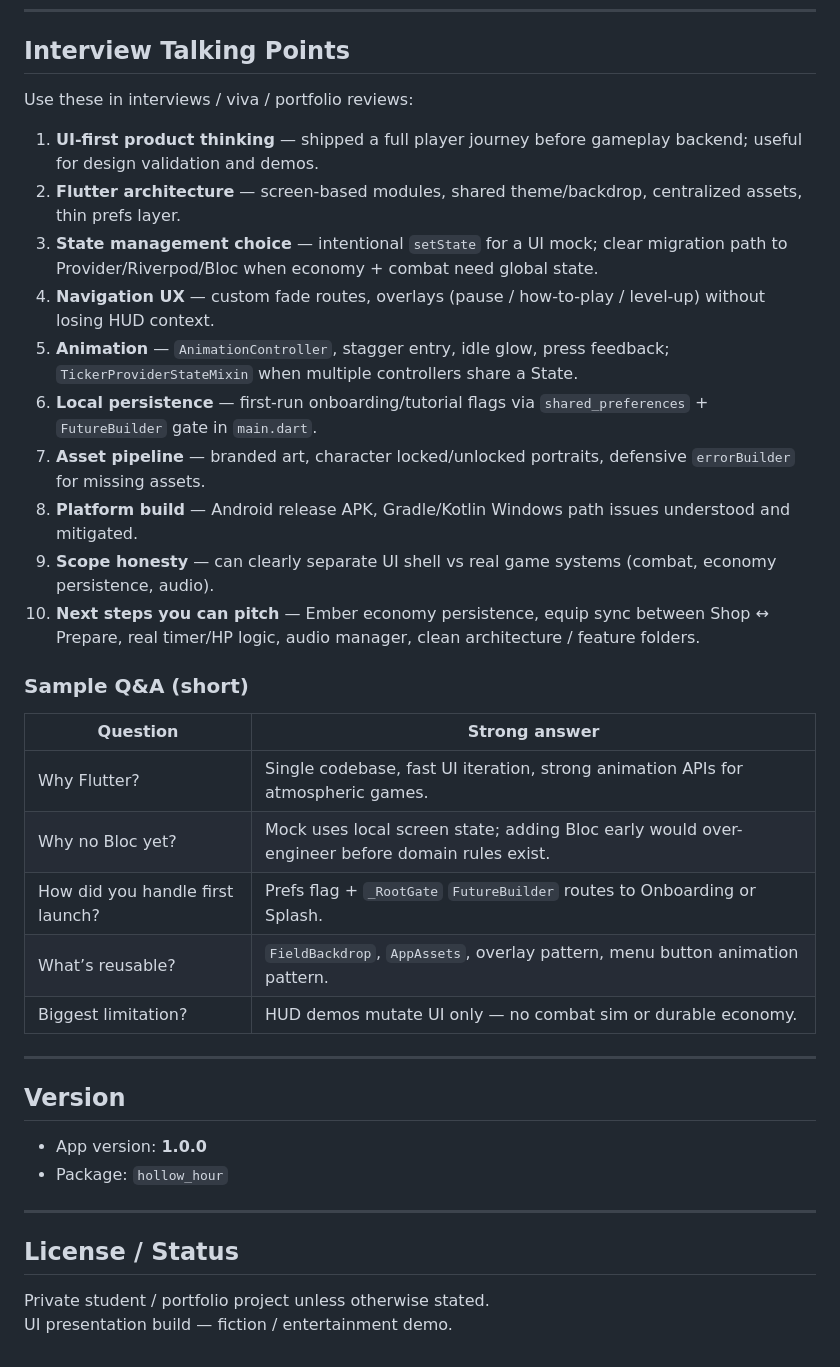
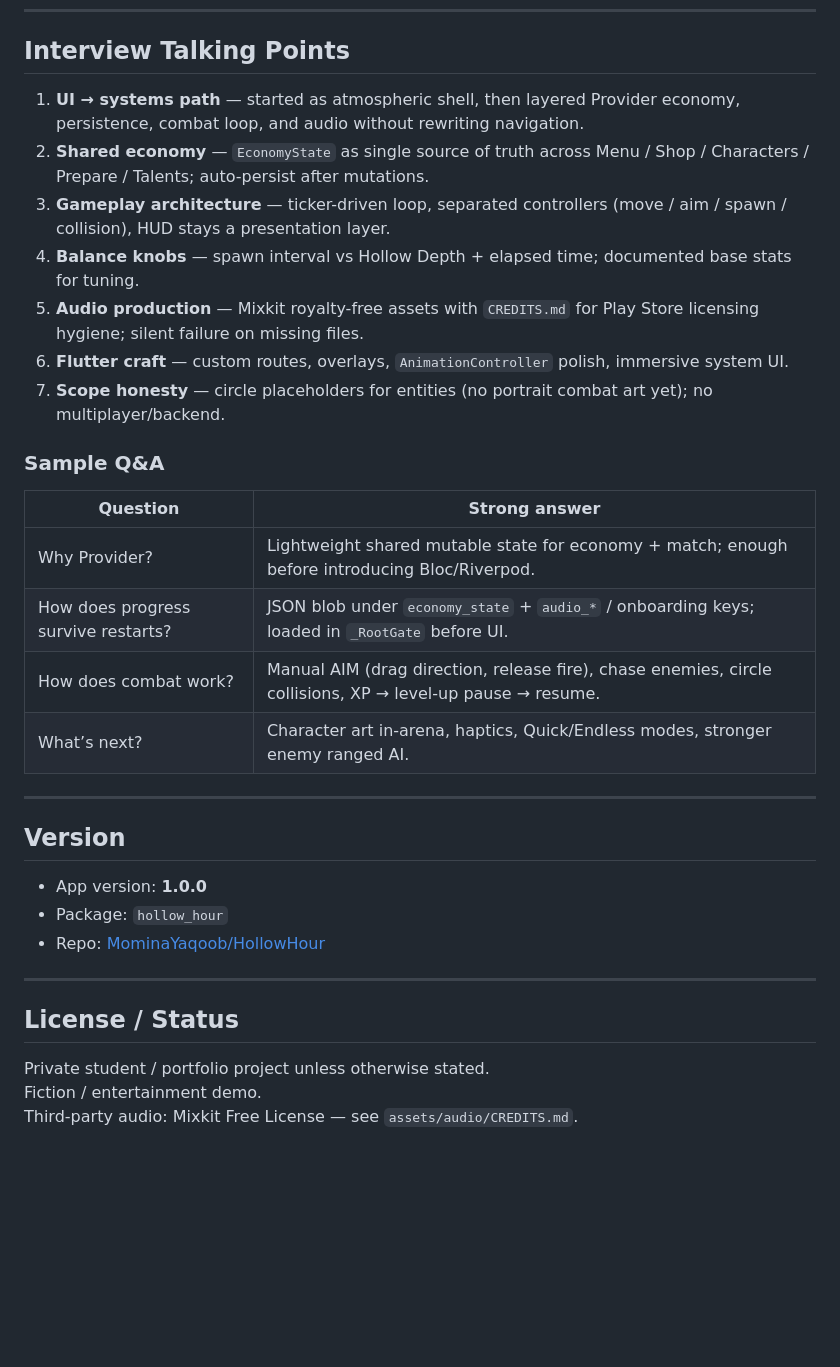
Before and after one commit to MominaYaqoob/HollowHour, a Markdown page: README.md, the part around one of its changes. Drawn GitHub-style; blank space fills up the shorter version.

```diff
--- a/README.md
+++ b/README.md
@@ -169,28 +163,22 @@ Output: `build/app/outputs/flutter-apk/`
 
 ## Interview Talking Points
 
-Use these in interviews / viva / portfolio reviews:
+1. **UI → systems path** — started as atmospheric shell, then layered Provider economy, persistence, combat loop, and audio without rewriting navigation.
+2. **Shared economy** — `EconomyState` as single source of truth across Menu / Shop / Characters / Prepare / Talents; auto-persist after mutations.
+3. **Gameplay architecture** — ticker-driven loop, separated controllers (move / aim / spawn / collision), HUD stays a presentation layer.
+4. **Balance knobs** — spawn interval vs Hollow Depth + elapsed time; documented base stats for tuning.
+5. **Audio production** — Mixkit royalty-free assets with `CREDITS.md` for Play Store licensing hygiene; silent failure on missing files.
+6. **Flutter craft** — custom routes, overlays, `AnimationController` polish, immersive system UI.
+7. **Scope honesty** — circle placeholders for entities (no portrait combat art yet); no multiplayer/backend.
 
-1. **UI-first product thinking** — shipped a full player journey before gameplay backend; useful for design validation and demos.
-2. **Flutter architecture** — screen-based modules, shared theme/backdrop, centralized assets, thin prefs layer.
-3. **State management choice** — intentional `setState` for a UI mock; clear migration path to Provider/Riverpod/Bloc when economy + combat need global state.
-4. **Navigation UX** — custom fade routes, overlays (pause / how-to-play / level-up) without losing HUD context.
-5. **Animation** — `AnimationController`, stagger entry, idle glow, press feedback; `TickerProviderStateMixin` when multiple controllers share a State.
-6. **Local persistence** — first-run onboarding/tutorial flags via `shared_preferences` + `FutureBuilder` gate in `main.dart`.
-7. **Asset pipeline** — branded art, character locked/unlocked portraits, defensive `errorBuilder` for missing assets.
-8. **Platform build** — Android release APK, Gradle/Kotlin Windows path issues understood and mitigated.
-9. **Scope honesty** — can clearly separate UI shell vs real game systems (combat, economy persistence, audio).
-10. **Next steps you can pitch** — Ember economy persistence, equip sync between Shop ↔ Prepare, real timer/HP logic, audio manager, clean architecture / feature folders.
-
-### Sample Q&A (short)
+### Sample Q&A
 
 | Question | Strong answer |
 |----------|----------------|
-| Why Flutter? | Single codebase, fast UI iteration, strong animation APIs for atmospheric games. |
-| Why no Bloc yet? | Mock uses local screen state; adding Bloc early would over-engineer before domain rules exist. |
-| How did you handle first launch? | Prefs flag + `_RootGate` `FutureBuilder` routes to Onboarding or Splash. |
-| What’s reusable? | `FieldBackdrop`, `AppAssets`, overlay pattern, menu button animation pattern. |
-| Biggest limitation? | HUD demos mutate UI only — no combat sim or durable economy. |
+| Why Provider? | Lightweight shared mutable state for economy + match; enough before introducing Bloc/Riverpod. |
+| How does progress survive restarts? | JSON blob under `economy_state` + `audio_*` / onboarding keys; loaded in `_RootGate` before UI. |
+| How does combat work? | Manual AIM (drag direction, release fire), chase enemies, circle collisions, XP → level-up pause → resume. |
+| What’s next? | Character art in-arena, haptics, Quick/Endless modes, stronger enemy ranged AI. |
 
 ---
 
@@ -198,10 +186,12 @@ Use these in interviews / viva / portfolio reviews:
 
 - App version: **1.0.0**
 - Package: `hollow_hour`
+- Repo: [MominaYaqoob/HollowHour](https://github.com/MominaYaqoob/HollowHour)
 
 ---
 
 ## License / Status
 
 Private student / portfolio project unless otherwise stated.
-UI presentation build — fiction / entertainment demo.
+Fiction / entertainment demo.
+Third-party audio: Mixkit Free License — see `assets/audio/CREDITS.md`.
```
Also changed, not shown: other parts of README.md (+62 -68 lines).
